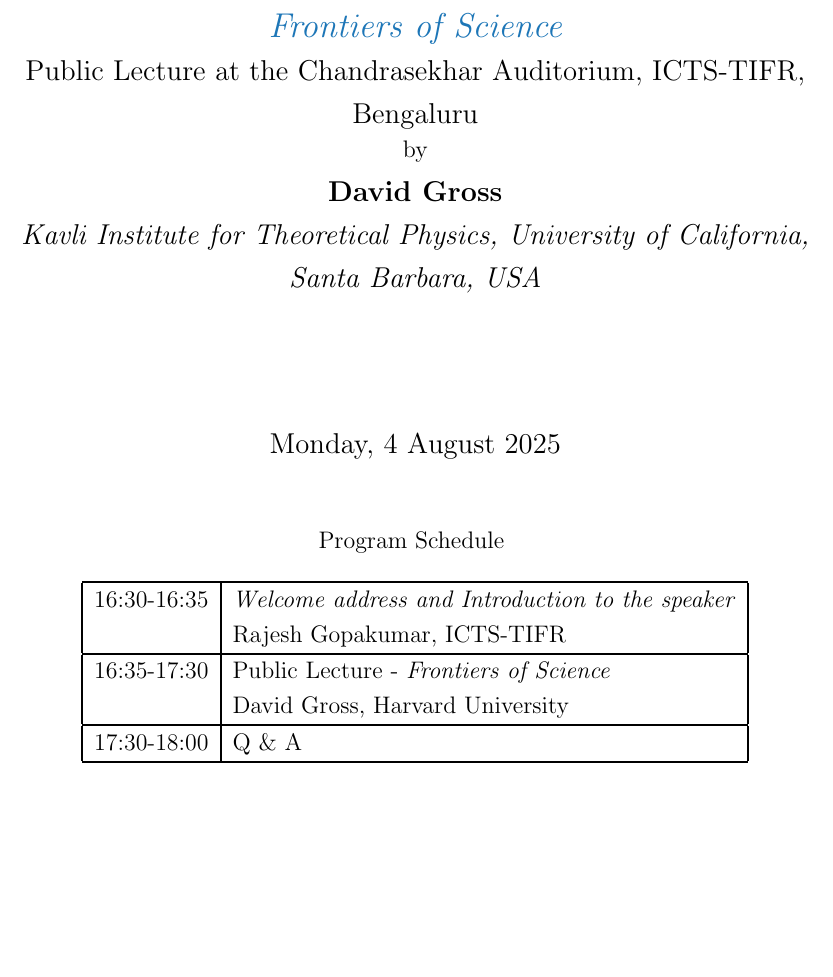
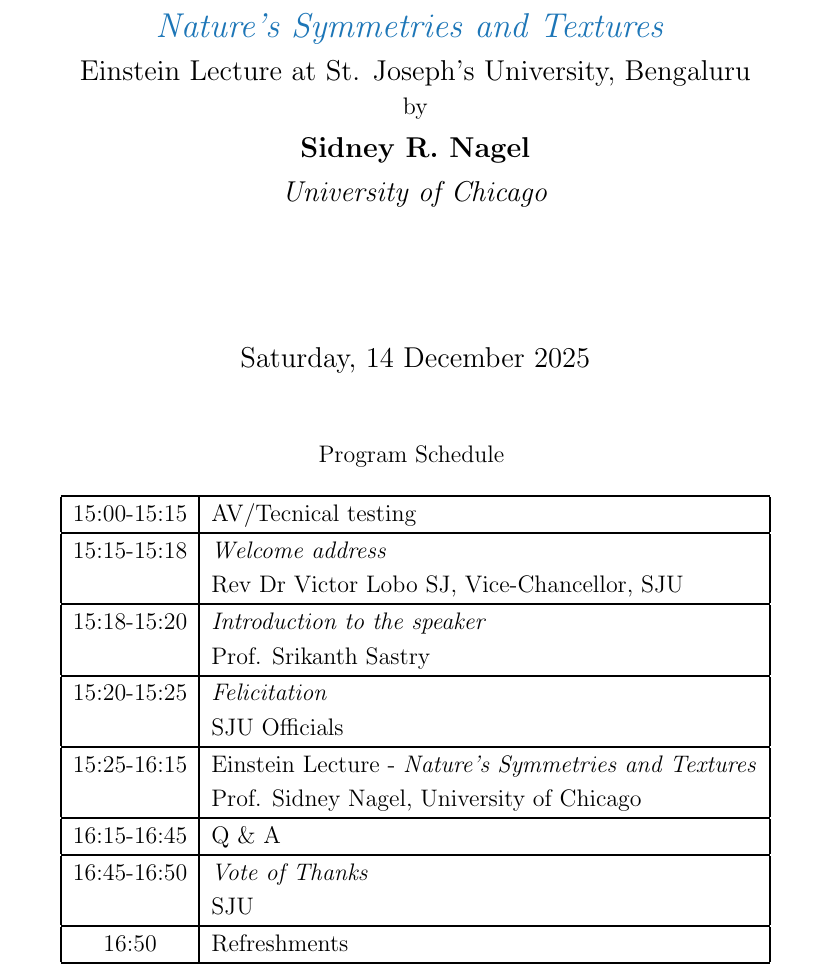
Before and after one commit to dishajk/Outreach-Toolkit, a LaTeX document (Schedule/schedule.tex): part of the page, cut at the place of the change, the shorter picture padded with empty space. Compiled offline with pdfLaTeX.

Commit message:
adding schedule

```diff
--- a/Schedule/schedule.tex
+++ b/Schedule/schedule.tex
@@ -19,12 +19,14 @@
 \newcommand{\speaking}{} % Default empty
 \newcommand{\affiliating}{} % Default empty
 
-\title{\emph{\color{KwKblue}Frontiers of Science}}
+\title{\emph{\color{KwKblue} Nature's Symmetries and Textures }}
+% \title{\emph{\color{KwKblue}Flexible Solutions: Lessons from Nature's Rubber Proteins}}
+\subtitle{Einstein Lecture at St. Joseph's University, Bengaluru}
 % \subtitle{Kaapi with Kuriosity public talk at the J N Planetarium, Bengaluru}
-\subtitle{Public Lecture at the Chandrasekhar Auditorium, ICTS-TIFR, Bengaluru}
-\speaker{David Gross} % Define speaker
-\affiliation{Kavli Institute for Theoretical Physics, University of California, Santa~Barbara, USA} % Define affiliation
-\date{Monday, 4 August 2025}
+% \subtitle{Public Lecture at the Chandrasekhar Auditorium, ICTS-TIFR, Bengaluru}
+\speaker{Sidney R. Nagel} % Define speaker
+\affiliation{University of Chicago} % Define affiliation
+\date{Saturday, 14 December 2025}
 
 \begin{document}
 \maketitle
@@ -35,15 +37,19 @@
     \begin{center}
     \begin{tabular}{|c|l|}
         \hline
-        % 16:00-15:30 & AV testing\\\hline
-        16:30-16:35 & \emph{Welcome address and Introduction to the speaker}\\
-            & Rajesh Gopakumar, ICTS-TIFR \\\hline
-        % 16:05-16:10 &\emph{}\\
-        % & Akshit Goyal, ICTS-TIFR\\\hline
-        16:35-17:30 &Public Lecture - \emph{Frontiers of Science}\\
-        & David Gross, Harvard University\\\hline
-        17:30-18:00 & Q \& A\\\hline
-        % 17:30 & Refreshments\\\hline
+        15:00-15:15 & AV/Tecnical testing\\\hline
+        15:15-15:18 & \emph{Welcome address}\\
+            & Rev Dr Victor Lobo SJ, Vice-Chancellor, SJU \\\hline
+        15:18-15:20 &\emph{Introduction to the speaker}\\
+        & Prof. Srikanth Sastry\\\hline
+        15:20-15:25 &\emph{Felicitation}\\
+        & SJU Officials\\\hline
+        15:25-16:15 &Einstein Lecture - \emph{Nature's Symmetries and Textures}\\
+        & Prof. Sidney Nagel, University of Chicago\\\hline
+        16:15-16:45 & Q \& A\\\hline
+        16:45-16:50 & \emph{Vote of Thanks}\\
+        & SJU\\\hline
+        16:50 & Refreshments\\\hline
        \end{tabular}
     \end{center}
 \end{table}
```
